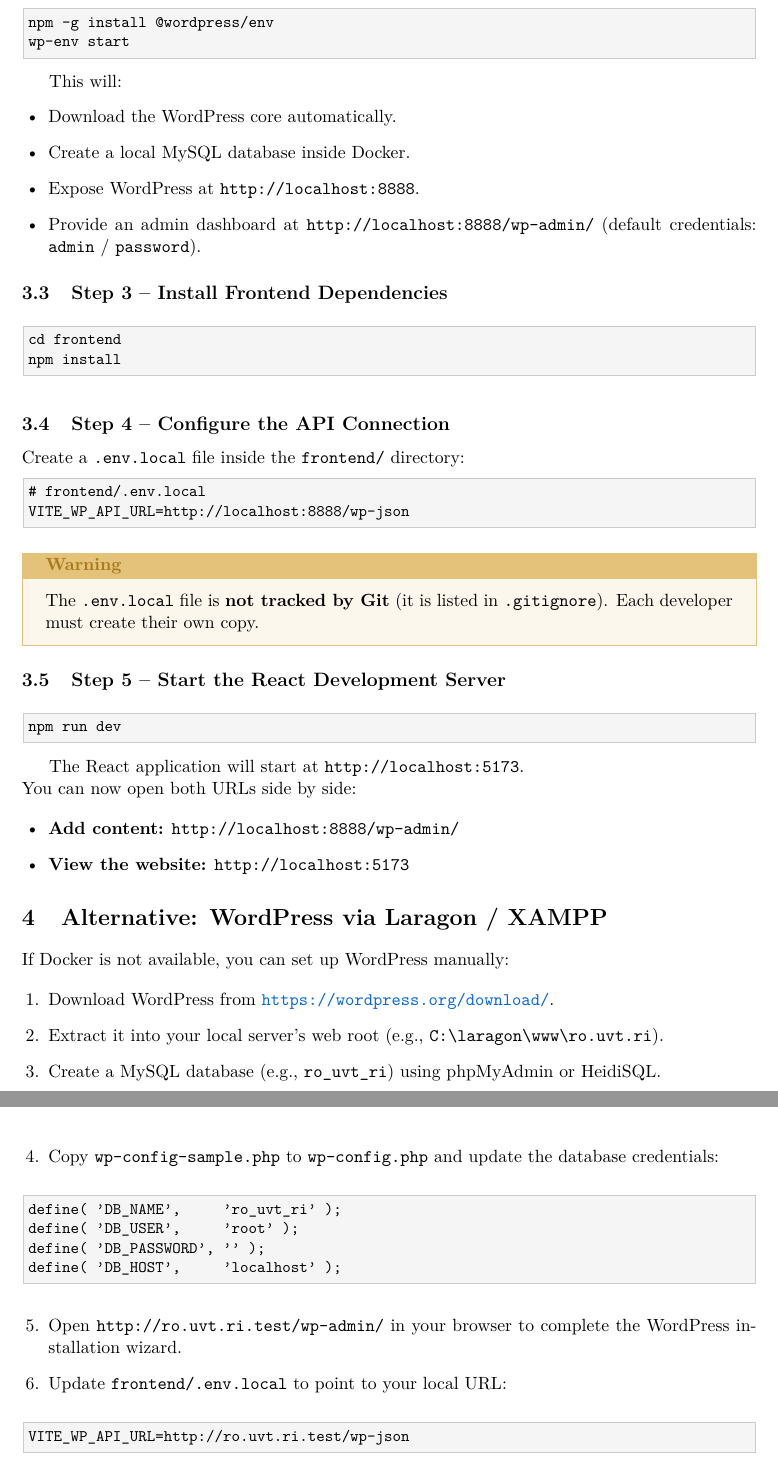
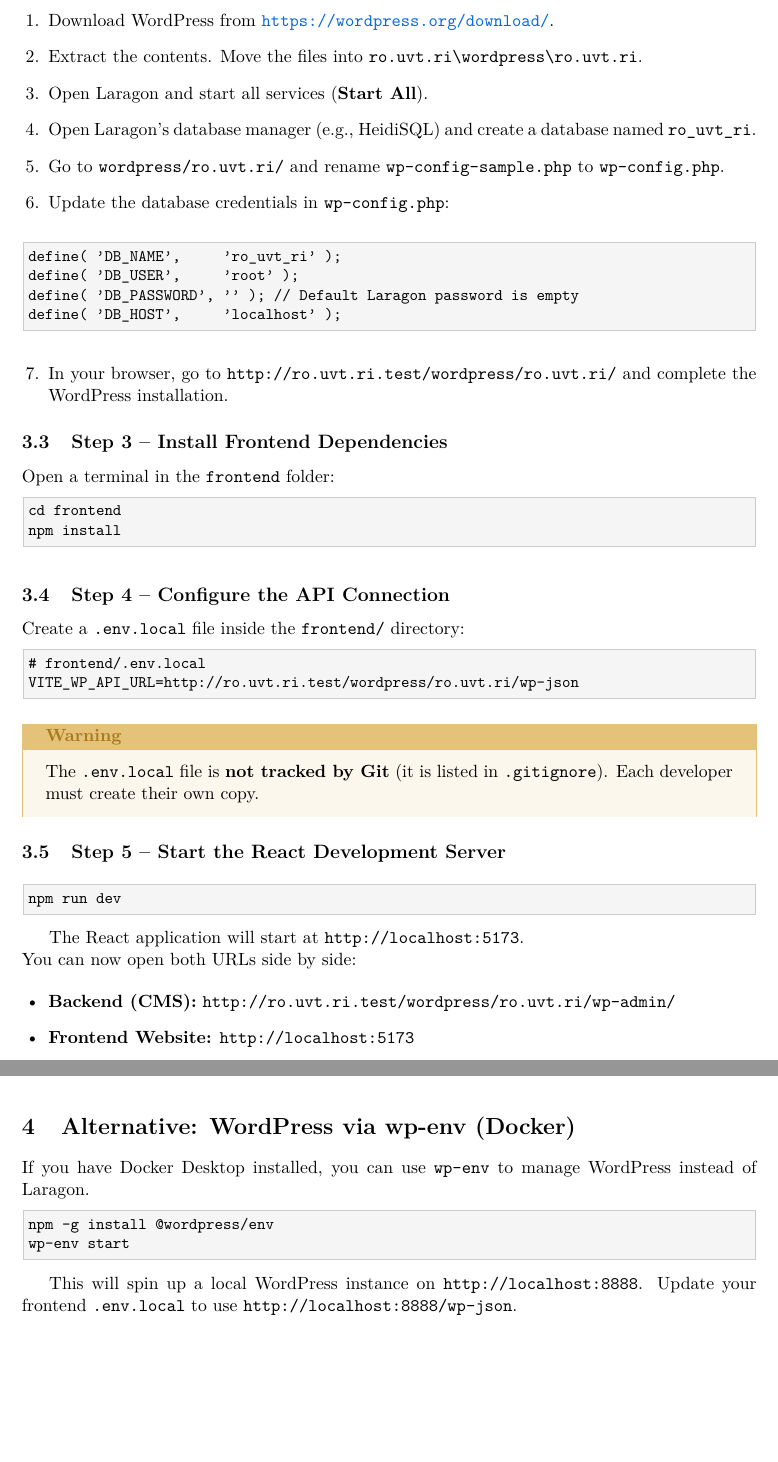
Before and after one commit to Q-UW9/ro.uvt.ri, a LaTeX document (docs/developer-guide.tex): two parts of pages 3 and 4 of 6 before the commit and two parts of pages 3 and 4 of 5 after it, joined at a grey line, cut so that both start at the same text, the shorter picture padded with empty space. Compiled offline with pdfLaTeX.

Commit message:
docs: update LaTeX guide for Laragon setup

```diff
--- a/docs/developer-guide.tex
+++ b/docs/developer-guide.tex
@@ -163,19 +158,26 @@
+\begin{enumerate}[leftmargin=1.5em]
+    \item Download WordPress from \url{https://wordpress.org/download/}.
+    \item Extract the contents. Move the files into \texttt{ro.uvt.ri\textbackslash wordpress\textbackslash ro.uvt.ri}.
+    \item Open Laragon and start all services (\textbf{Start All}).
+    \item Open Laragon's database manager (e.g., HeidiSQL) and create a database named \texttt{ro\_uvt\_ri}.
+    \item Go to \texttt{wordpress/ro.uvt.ri/} and rename \texttt{wp-config-sample.php} to \texttt{wp-config.php}.
+    \item Update the database credentials in \texttt{wp-config.php}:
+\end{enumerate}
 
 \begin{lstlisting}
-npm -g install @wordpress/env
-wp-env start
+define( 'DB_NAME',     'ro_uvt_ri' );
+define( 'DB_USER',     'root' );
+define( 'DB_PASSWORD', '' ); // Default Laragon password is empty
+define( 'DB_HOST',     'localhost' );
 \end{lstlisting}
 
-This will:
-\begin{itemize}[leftmargin=1.5em]
-    \item Download the WordPress core automatically.
-    \item Create a local MySQL database inside Docker.
-    \item Expose WordPress at \texttt{http://localhost:8888}.
-    \item Provide an admin dashboard at \texttt{http://localhost:8888/wp-admin/}
-          (default credentials: \texttt{admin} / \texttt{password}).
-\end{itemize}
+\begin{enumerate}[leftmargin=1.5em, resume]
+    \item In your browser, go to \texttt{http://ro.uvt.ri.test/wordpress/ro.uvt.ri/} and complete the WordPress installation.
+\end{enumerate}
 
 \subsection{Step 3 -- Install Frontend Dependencies}
+
+Open a terminal in the \texttt{frontend} folder:
 
 \begin{lstlisting}
 cd frontend
@@ -188,7 +190,7 @@
 
 \begin{lstlisting}
 # frontend/.env.local
-VITE_WP_API_URL=http://localhost:8888/wp-json
+VITE_WP_API_URL=http://ro.uvt.ri.test/wordpress/ro.uvt.ri/wp-json
 \end{lstlisting}
 
 \begin{warningbox}
@@ -206,46 +208,23 @@
 You can now open both URLs side by side:
 
 \begin{itemize}[leftmargin=1.5em]
-    \item \textbf{Add content:}
-          \texttt{http://localhost:8888/wp-admin/}
-    \item \textbf{View the website:}
-          \texttt{http://localhost:5173}
+    \item \textbf{Backend (CMS):} \texttt{http://ro.uvt.ri.test/wordpress/ro.uvt.ri/wp-admin/}
+    \item \textbf{Frontend Website:} \texttt{http://localhost:5173}
 \end{itemize}
 
 % ──────────────────────────────────────────────────────────────────────────────
-\section{Alternative: WordPress via Laragon / XAMPP}
+\section{Alternative: WordPress via wp-env (Docker)}
 \label{sec:alt-wp}
 % ──────────────────────────────────────────────────────────────────────────────
 
-If Docker is not available, you can set up WordPress manually:
-
-\begin{enumerate}[leftmargin=1.5em]
-    \item Download WordPress from
-          \url{https://wordpress.org/download/}.
-    \item Extract it into your local server's web root
-          (e.g., \texttt{C:\textbackslash laragon\textbackslash www\textbackslash ro.uvt.ri}).
-    \item Create a MySQL database
-          (e.g., \texttt{ro\_uvt\_ri}) using phpMyAdmin or HeidiSQL.
-    \item Copy \texttt{wp-config-sample.php} to \texttt{wp-config.php}
-          and update the database credentials:
-\end{enumerate}
+If you have Docker Desktop installed, you can use \texttt{wp-env} to manage WordPress instead of Laragon.
 
 \begin{lstlisting}
-define( 'DB_NAME',     'ro_uvt_ri' );
-define( 'DB_USER',     'root' );
-define( 'DB_PASSWORD', '' );
-define( 'DB_HOST',     'localhost' );
+npm -g install @wordpress/env
+wp-env start
 \end{lstlisting}
 
-\begin{enumerate}[leftmargin=1.5em, resume]
-    \item Open \texttt{http://ro.uvt.ri.test/wp-admin/} in your browser
-          to complete the WordPress installation wizard.
-    \item Update \texttt{frontend/.env.local} to point to your local URL:
-\end{enumerate}
-
-\begin{lstlisting}
-VITE_WP_API_URL=http://ro.uvt.ri.test/wp-json
-\end{lstlisting}
+This will spin up a local WordPress instance on \texttt{http://localhost:8888}. Update your frontend \texttt{.env.local} to use \texttt{http://localhost:8888/wp-json}.
 
 % ──────────────────────────────────────────────────────────────────────────────
 \section{Daily Workflow}
```
Also changed, not shown: docs/developer-guide.tex (76 more changed lines).
